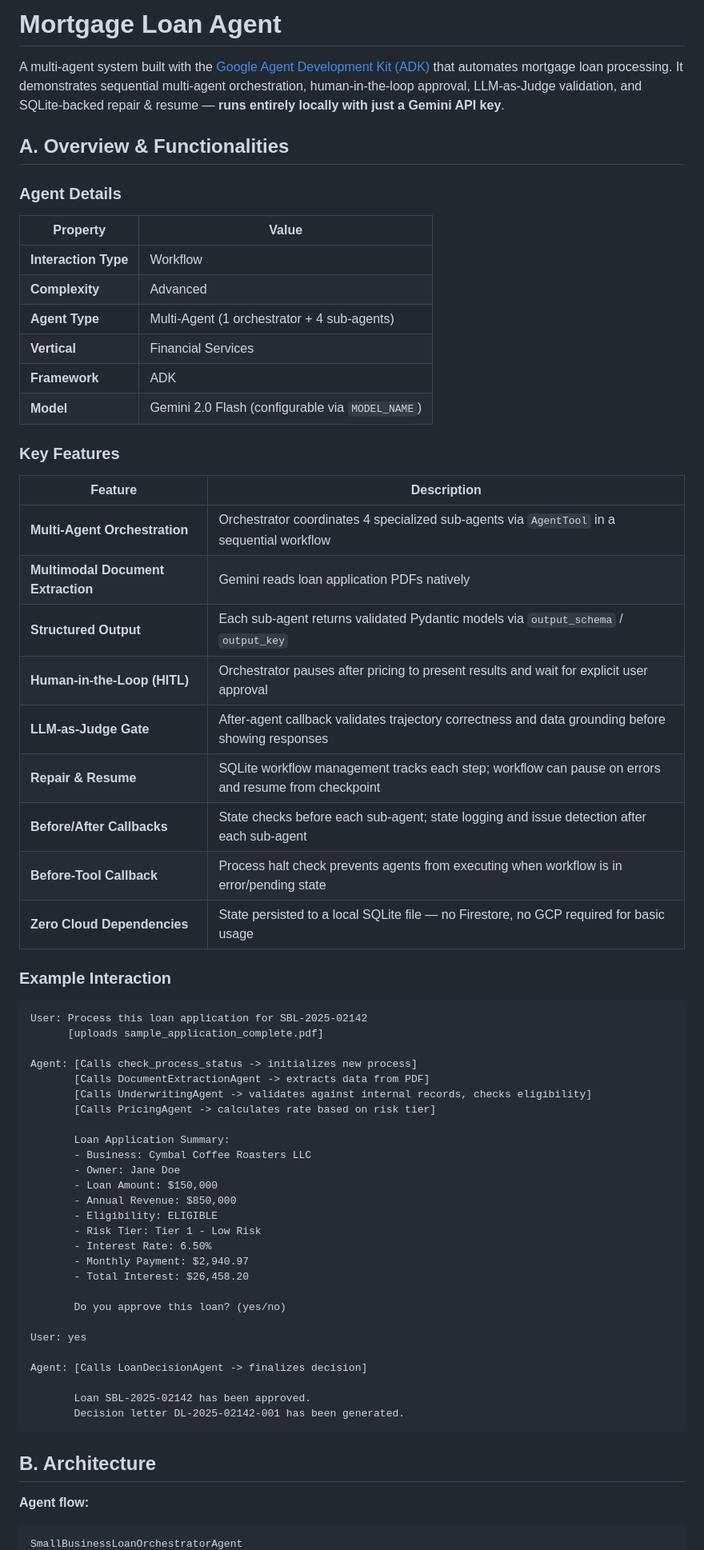
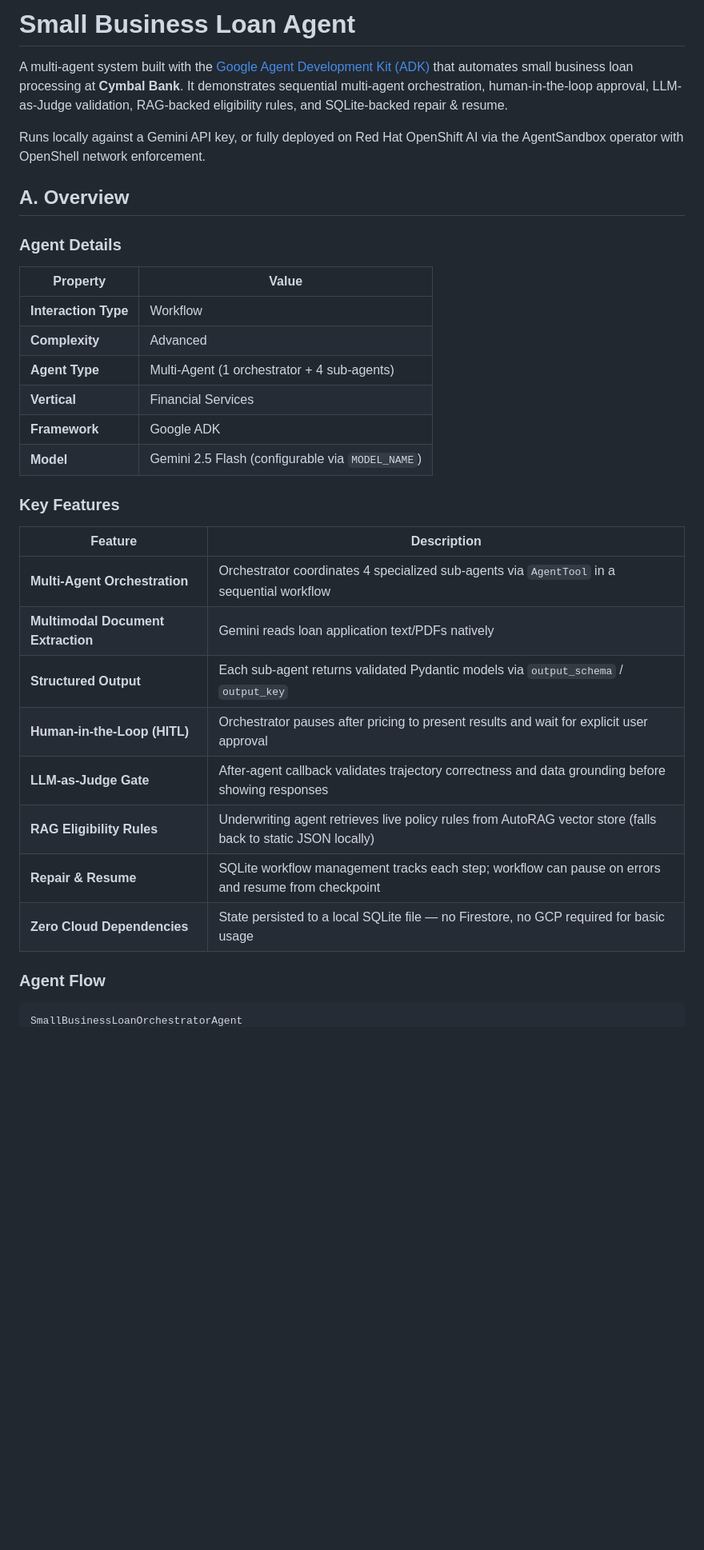
Before and after one commit to rrbanda/mortgage, a Markdown page: README.md, the part around one of its changes. Shown at 80% size. Drawn GitHub-style; blank space fills up the shorter version.

````diff
--- a/README.md
+++ b/README.md
@@ -1,8 +1,10 @@
-# Mortgage Loan Agent
+# Small Business Loan Agent
 
-A multi-agent system built with the [Google Agent Development Kit (ADK)](https://adk.dev/) that automates mortgage loan processing. It demonstrates sequential multi-agent orchestration, human-in-the-loop approval, LLM-as-Judge validation, and SQLite-backed repair & resume — **runs entirely locally with just a Gemini API key**.
+A multi-agent system built with the [Google Agent Development Kit (ADK)](https://adk.dev/) that automates small business loan processing at **Cymbal Bank**. It demonstrates sequential multi-agent orchestration, human-in-the-loop approval, LLM-as-Judge validation, RAG-backed eligibility rules, and SQLite-backed repair & resume.
 
-## A. Overview & Functionalities
+Runs locally against a Gemini API key, or fully deployed on Red Hat OpenShift AI via the AgentSandbox operator with OpenShell network enforcement.
+
+## A. Overview
 
 ### Agent Details
 
@@ -12,57 +14,23 @@ A multi-agent system built with the [Google Agent Development Kit (ADK)](https:/
 | **Complexity**       | Advanced                                    |
 | **Agent Type**       | Multi-Agent (1 orchestrator + 4 sub-agents) |
 | **Vertical**         | Financial Services                          |
-| **Framework**        | ADK                                         |
-| **Model**            | Gemini 2.0 Flash (configurable via `MODEL_NAME`) |
+| **Framework**        | Google ADK                                  |
+| **Model**            | Gemini 2.5 Flash (configurable via `MODEL_NAME`) |
 
 ### Key Features
 
-| Feature                            | Description                                                                                             |
-| ---------------------------------- | ------------------------------------------------------------------------------------------------------- |
-| **Multi-Agent Orchestration**      | Orchestrator coordinates 4 specialized sub-agents via `AgentTool` in a sequential workflow              |
-| **Multimodal Document Extraction** | Gemini reads loan application PDFs natively                                                             |
-| **Structured Output**              | Each sub-agent returns validated Pydantic models via `output_schema` / `output_key`                     |
-| **Human-in-the-Loop (HITL)**       | Orchestrator pauses after pricing to present results and wait for explicit user approval                |
-| **LLM-as-Judge Gate**              | After-agent callback validates trajectory correctness and data grounding before showing responses       |
-| **Repair & Resume**                | SQLite workflow management tracks each step; workflow can pause on errors and resume from checkpoint    |
-| **Before/After Callbacks**         | State checks before each sub-agent; state logging and issue detection after each sub-agent              |
-| **Before-Tool Callback**           | Process halt check prevents agents from executing when workflow is in error/pending state               |
-| **Zero Cloud Dependencies**        | State persisted to a local SQLite file — no Firestore, no GCP required for basic usage                 |
+| Feature | Description |
+|---|---|
+| **Multi-Agent Orchestration** | Orchestrator coordinates 4 specialized sub-agents via `AgentTool` in a sequential workflow |
+| **Multimodal Document Extraction** | Gemini reads loan application text/PDFs natively |
+| **Structured Output** | Each sub-agent returns validated Pydantic models via `output_schema` / `output_key` |
+| **Human-in-the-Loop (HITL)** | Orchestrator pauses after pricing to present results and wait for explicit user approval |
+| **LLM-as-Judge Gate** | After-agent callback validates trajectory correctness and data grounding before showing responses |
+| **RAG Eligibility Rules** | Underwriting agent retrieves live policy rules from AutoRAG vector store (falls back to static JSON locally) |
+| **Repair & Resume** | SQLite workflow management tracks each step; workflow can pause on errors and resume from checkpoint |
+| **Zero Cloud Dependencies** | State persisted to a local SQLite file — no Firestore, no GCP required for basic usage |
 
-### Example Interaction
+### Agent Flow
 
 ```
-User: Process this loan application for SBL-2025-02142
-      [uploads sample_application_complete.pdf]
-
-Agent: [Calls check_process_status -> initializes new process]
-       [Calls DocumentExtractionAgent -> extracts data from PDF]
-       [Calls UnderwritingAgent -> validates against internal records, checks eligibility]
-       [Calls PricingAgent -> calculates rate based on risk tier]
-
-       Loan Application Summary:
-       - Business: Cymbal Coffee Roasters LLC
-       - Owner: Jane Doe
-       - Loan Amount: $150,000
-       - Annual Revenue: $850,000
-       - Eligibility: ELIGIBLE
-       - Risk Tier: Tier 1 - Low Risk
-       - Interest Rate: 6.50%
-       - Monthly Payment: $2,940.97
-       - Total Interest: $26,458.20
-
-       Do you approve this loan? (yes/no)
-
-User: yes
-
-Agent: [Calls LoanDecisionAgent -> finalizes decision]
-
-       Loan SBL-2025-02142 has been approved.
-       Decision letter DL-2025-02142-001 has been generated.
-```
-
-## B. Architecture
-
-**Agent flow:**
-```
 SmallBusinessLoanOrchestratorAgent
````
Also changed, not shown: other parts of README.md (+236 -47 lines).
